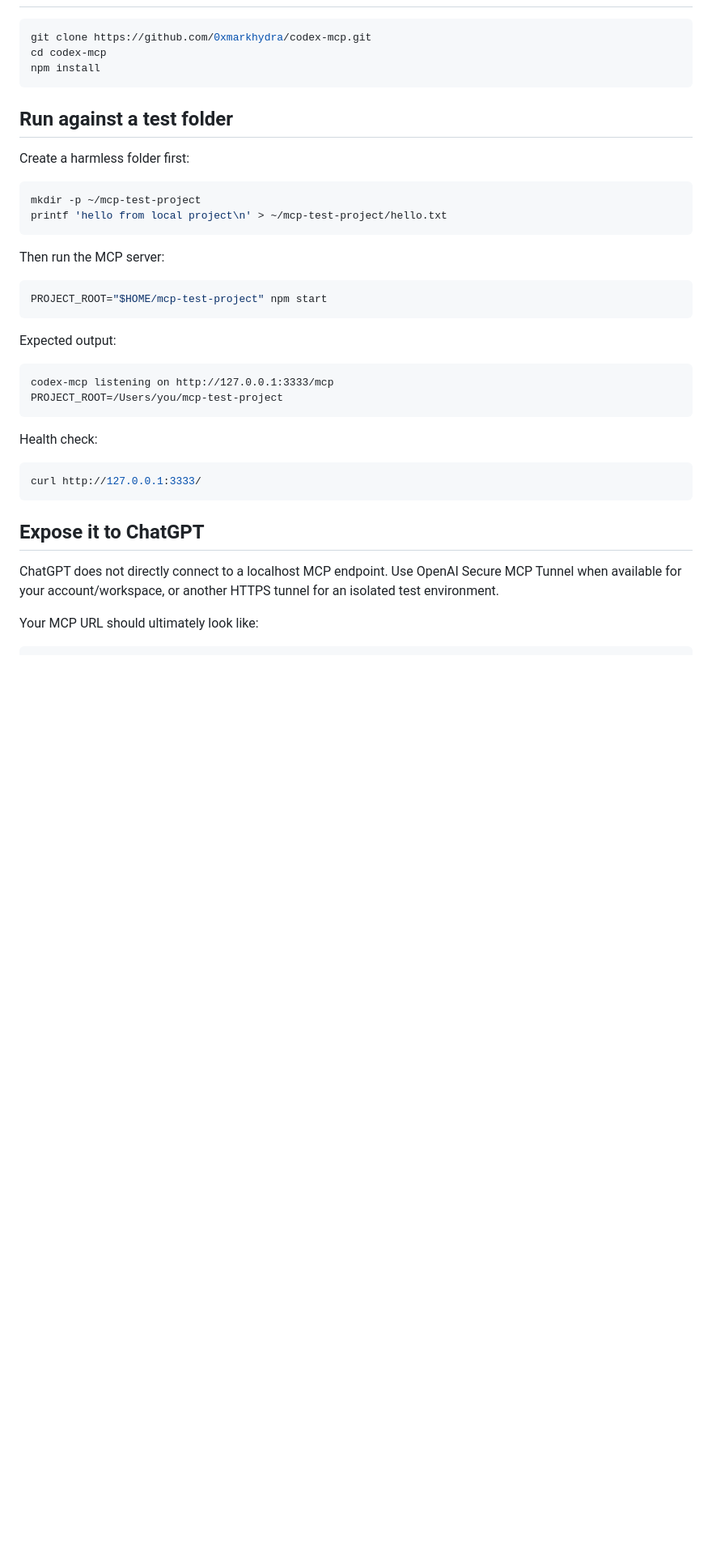
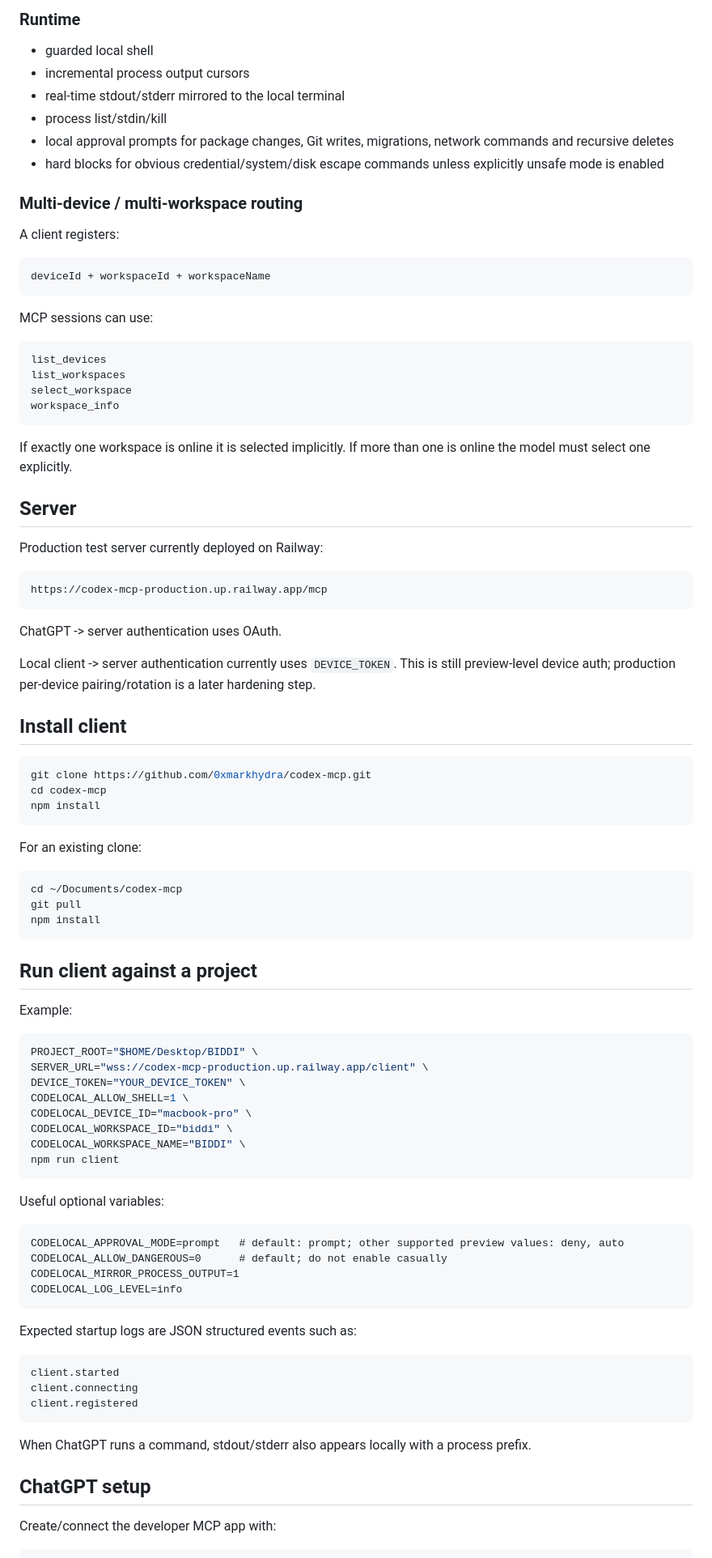
Before and after one commit to 0xmarkhydra/codelocal, a Markdown page: README.md, the part around one of its changes. Shown at 81% size. Drawn GitHub-style; blank space fills up the shorter version.

````diff
--- a/README.md
+++ b/README.md
@@ -36,3 +70,44 @@ It rejects:
+### Runtime
+
+- guarded local shell
+- incremental process output cursors
+- real-time stdout/stderr mirrored to the local terminal
+- process list/stdin/kill
+- local approval prompts for package changes, Git writes, migrations, network commands and recursive deletes
+- hard blocks for obvious credential/system/disk escape commands unless explicitly unsafe mode is enabled
+
+### Multi-device / multi-workspace routing
+
+A client registers:
+
+```text
+deviceId + workspaceId + workspaceName
+```
+
+MCP sessions can use:
+
+```text
+list_devices
+list_workspaces
+select_workspace
+workspace_info
+```
+
+If exactly one workspace is online it is selected implicitly. If more than one is online the model must select one explicitly.
+
+## Server
+
+Production test server currently deployed on Railway:
+
+```text
+https://codex-mcp-production.up.railway.app/mcp
+```
+
+ChatGPT -> server authentication uses OAuth.
+
+Local client -> server authentication currently uses `DEVICE_TOKEN`. This is still preview-level device auth; production per-device pairing/rotation is a later hardening step.
+
+## Install client
 
 ```bash
 git clone https://github.com/0xmarkhydra/codex-mcp.git
@@ -40,38 +115,50 @@ cd codex-mcp
 npm install
 ```
 
-## Run against a test folder
-
-Create a harmless folder first:
+For an existing clone:
 
 ```bash
-mkdir -p ~/mcp-test-project
-printf 'hello from local project\n' > ~/mcp-test-project/hello.txt
+cd ~/Documents/codex-mcp
+git pull
+npm install
 ```
 
-Then run the MCP server:
+## Run client against a project
+
+Example:
 
 ```bash
-PROJECT_ROOT="$HOME/mcp-test-project" npm start
+PROJECT_ROOT="$HOME/Desktop/BIDDI" \
+SERVER_URL="wss://codex-mcp-production.up.railway.app/client" \
+DEVICE_TOKEN="YOUR_DEVICE_TOKEN" \
+CODELOCAL_ALLOW_SHELL=1 \
+CODELOCAL_DEVICE_ID="macbook-pro" \
+CODELOCAL_WORKSPACE_ID="biddi" \
+CODELOCAL_WORKSPACE_NAME="BIDDI" \
+npm run client
 ```
 
-Expected output:
+Useful optional variables:
 
 ```text
-codex-mcp listening on http://127.0.0.1:3333/mcp
-PROJECT_ROOT=/Users/you/mcp-test-project
+CODELOCAL_APPROVAL_MODE=prompt   # default: prompt; other supported preview values: deny, auto
+CODELOCAL_ALLOW_DANGEROUS=0      # default; do not enable casually
+CODELOCAL_MIRROR_PROCESS_OUTPUT=1
+CODELOCAL_LOG_LEVEL=info
 ```
 
-Health check:
+Expected startup logs are JSON structured events such as:
 
-```bash
-curl http://127.0.0.1:3333/
+```text
+client.started
+client.connecting
+client.registered
 ```
 
-## Expose it to ChatGPT
+When ChatGPT runs a command, stdout/stderr also appears locally with a process prefix.
 
-ChatGPT does not directly connect to a localhost MCP endpoint. Use OpenAI Secure MCP Tunnel when available for your account/workspace, or another HTTPS tunnel for an isolated test environment.
+## ChatGPT setup
 
-Your MCP URL should ultimately look like:
+Create/connect the developer MCP app with:
 
 ```text
````
Also changed, not shown: other parts of README.md (+108 -69 lines).
